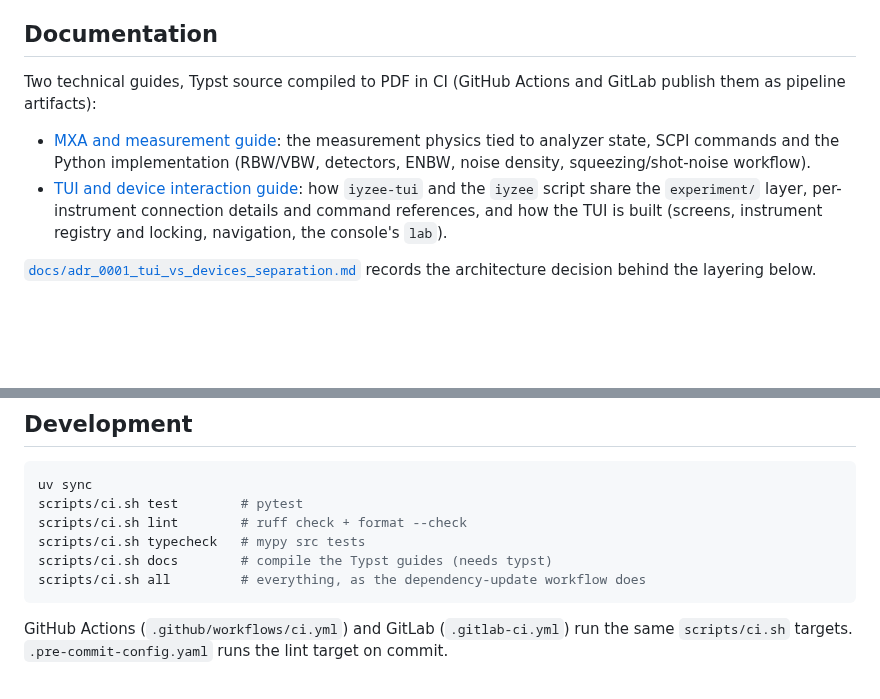
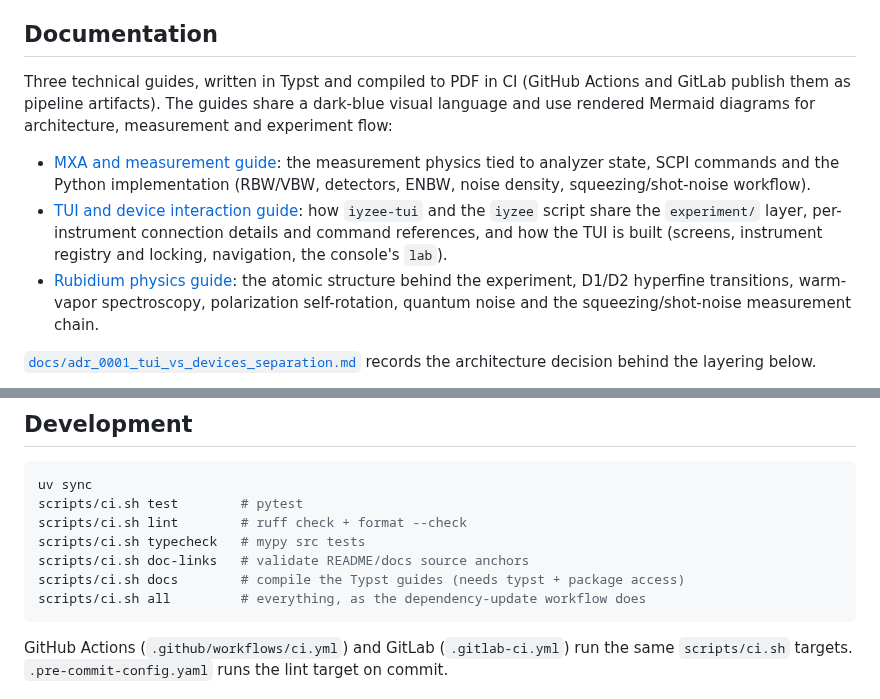
Before and after one commit to raiyiz/iyzee, a Markdown page: README.md, 2 parts joined by grey strips. Rendered like a GitHub page; blank space fills up the shorter version.

Commit message:
Polish README.md

````diff
--- a/README.md
+++ b/README.md
@@ -322,8 +322,10 @@ in typical application code:
 
 ## Documentation
 
-Two technical guides, Typst source compiled to PDF in CI (GitHub Actions and
-GitLab publish them as pipeline artifacts):
+Three technical guides, written in Typst and compiled to PDF in CI (GitHub
+Actions and GitLab publish them as pipeline artifacts). The guides share a
+dark-blue visual language and use rendered Mermaid diagrams for architecture,
+measurement and experiment flow:
 
 - [MXA and measurement guide](docs/mxa-and-measurements.typ): the measurement
   physics tied to analyzer state, SCPI commands and the Python implementation
@@ -332,6 +334,10 @@ GitLab publish them as pipeline artifacts):
   and the `iyzee` script share the `experiment/` layer, per-instrument
   connection details and command references, and how the TUI is built
   (screens, instrument registry and locking, navigation, the console's `lab`).
+- [Rubidium physics guide](docs/rubidium-physics.typ): the atomic structure
+  behind the experiment, D1/D2 hyperfine transitions, warm-vapor spectroscopy,
+  polarization self-rotation, quantum noise and the squeezing/shot-noise
+  measurement chain.
 
 [`docs/adr_0001_tui_vs_devices_separation.md`](docs/adr_0001_tui_vs_devices_separation.md)
 records the architecture decision behind the layering below.
@@ -379,7 +385,8 @@ uv sync
 scripts/ci.sh test        # pytest
 scripts/ci.sh lint        # ruff check + format --check
 scripts/ci.sh typecheck   # mypy src tests
-scripts/ci.sh docs        # compile the Typst guides (needs typst)
+scripts/ci.sh doc-links   # validate README/docs source anchors
+scripts/ci.sh docs        # compile the Typst guides (needs typst + package access)
 scripts/ci.sh all         # everything, as the dependency-update workflow does
 ```
 
````
